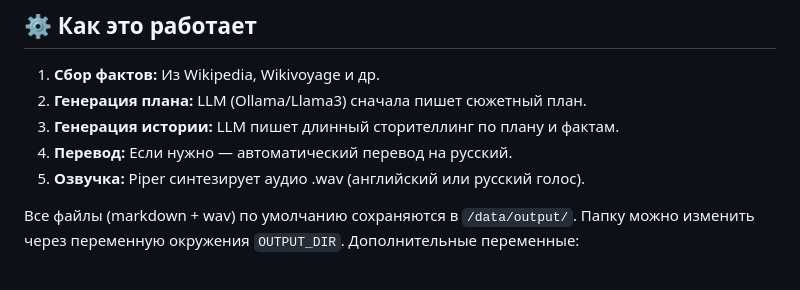
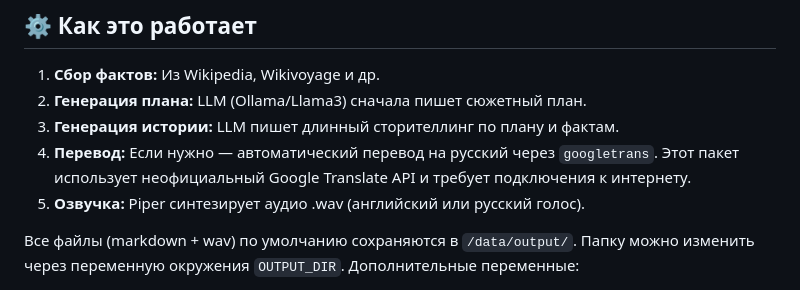
Before and after one commit to PavelDobrii/CityGitAI, a Markdown page: README.md, the part around the change. Drawn GitHub-style.

Commit message:
docs: clarify translation uses google

```diff
--- a/README.md
+++ b/README.md
@@ -79,7 +79,7 @@ CityGitAI/
 1. **Сбор фактов:** Из Wikipedia, Wikivoyage и др.
 2. **Генерация плана:** LLM (Ollama/Llama3) сначала пишет сюжетный план.
 3. **Генерация истории:** LLM пишет длинный сторителлинг по плану и фактам.
-4. **Перевод:** Если нужно — автоматический перевод на русский.
+4. **Перевод:** Если нужно — автоматический перевод на русский через `googletrans`. Этот пакет использует неофициальный Google Translate API и требует подключения к интернету.
 5. **Озвучка:** Piper синтезирует аудио .wav (английский или русский голос).
 
 Все файлы (markdown + wav) по умолчанию сохраняются в `/data/output/`.
```
